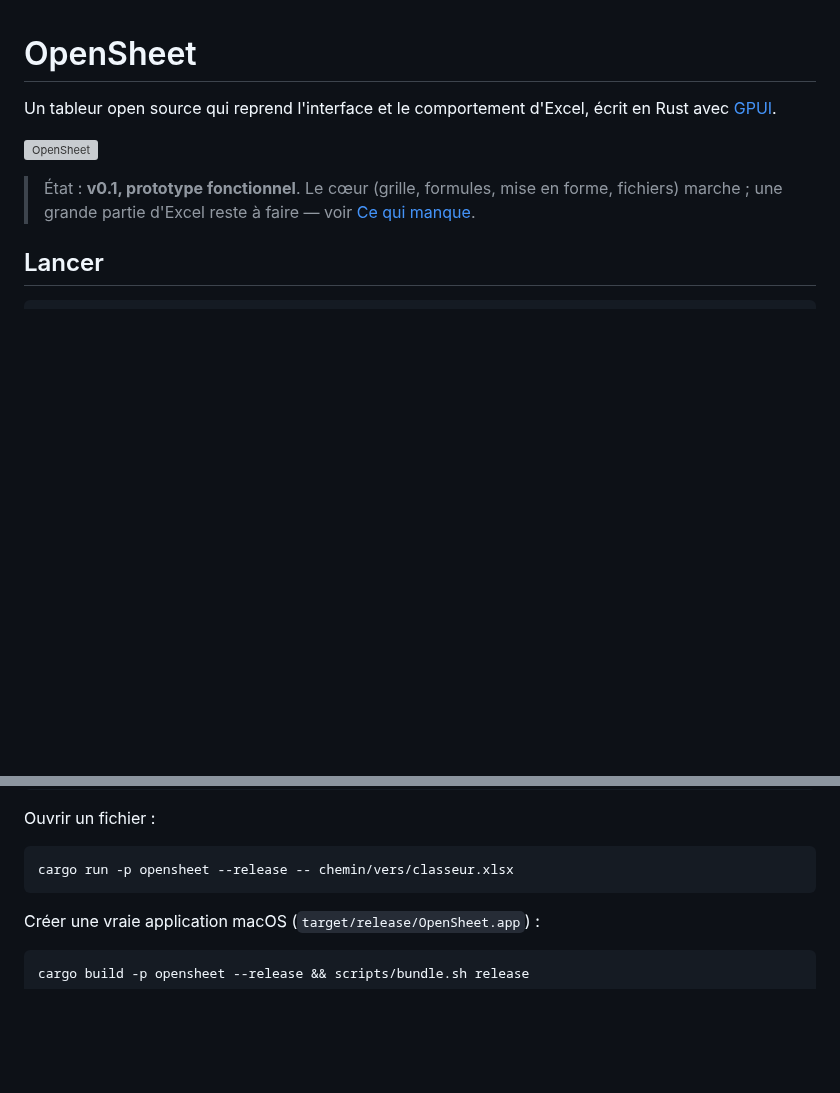
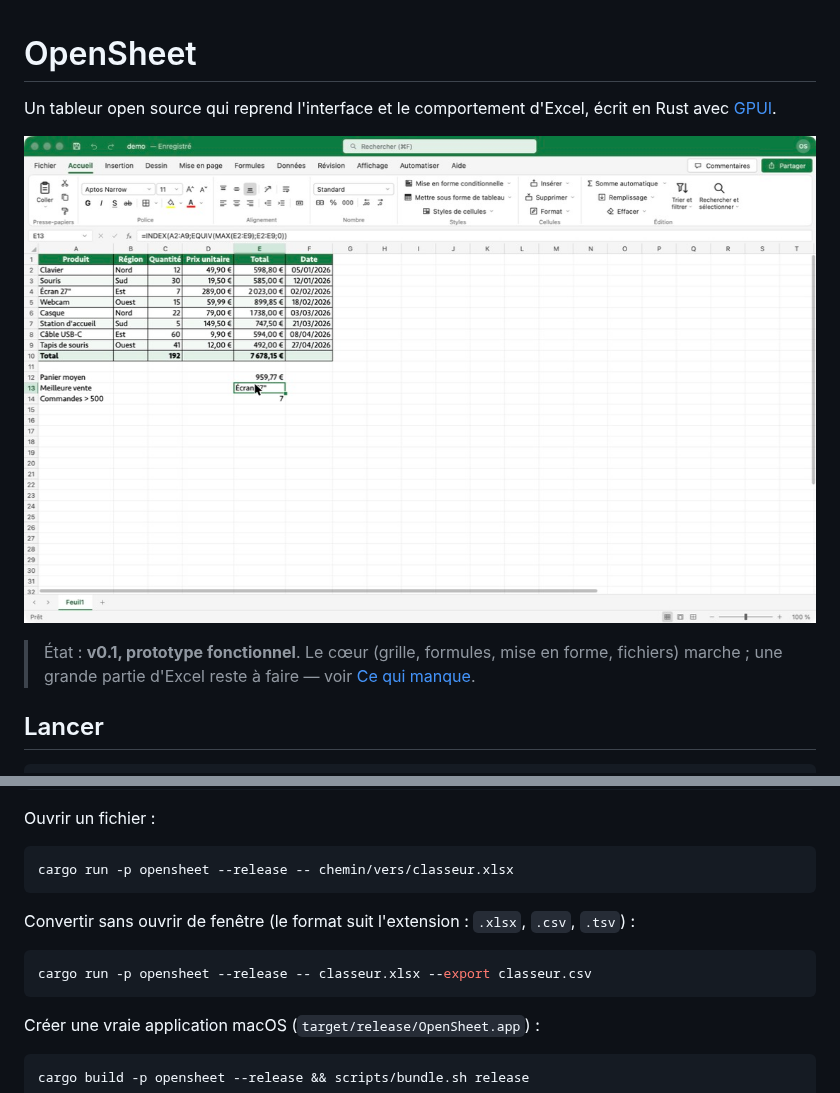
Before and after one commit to 0xtlt/opensheet, a Markdown page: README.md, 2 parts joined by grey strips. Drawn GitHub-style; pictures changed too: docs/screenshot.jpg (added); blank space fills up the shorter version; grey boxes are pictures that could not be loaded.

````diff
--- a/README.md
+++ b/README.md
@@ -2,7 +2,7 @@
 
 Un tableur open source qui reprend l'interface et le comportement d'Excel, écrit en Rust avec [GPUI](https://gpui.rs/).
 
-![OpenSheet](docs/screenshot.png)
+![OpenSheet](docs/screenshot.jpg)
 
 > État : **v0.1, prototype fonctionnel**. Le cœur (grille, formules, mise en forme, fichiers) marche ; une grande partie d'Excel reste à faire — voir [Ce qui manque](#ce-qui-manque).
 
@@ -22,6 +22,12 @@ Ouvrir un fichier :
 
 ```bash
 cargo run -p opensheet --release -- chemin/vers/classeur.xlsx
+```
+
+Convertir sans ouvrir de fenêtre (le format suit l'extension : `.xlsx`, `.csv`, `.tsv`) :
+
+```bash
+cargo run -p opensheet --release -- classeur.xlsx --export classeur.csv
 ```
 
 Créer une vraie application macOS (`target/release/OpenSheet.app`) :
````
Also changed, not shown: docs/apercu-allemand.jpg (deleted), docs/apercu-police.jpg (deleted), 7 other files.
